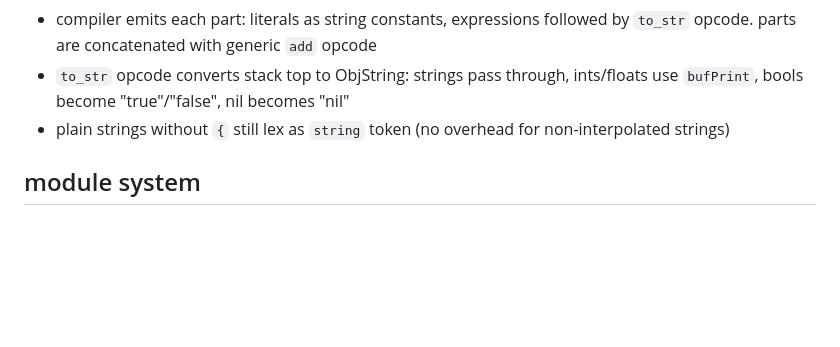
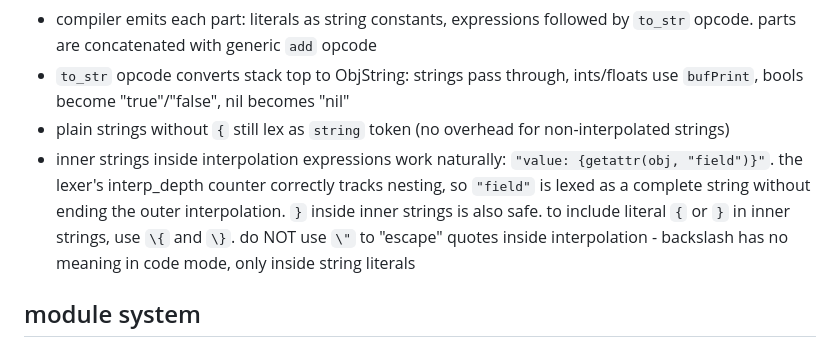
Before and after one commit to nvms/pyr, a Markdown page: INTERNALS.md, the part around the change. GitHub-like rendering; blank space fills up the shorter version.

Commit message:
docs: inner strings in interpolation work, update roadmap

```diff
--- a/INTERNALS.md
+++ b/INTERNALS.md
@@ -69,6 +69,7 @@ deep implementation notes for working on the compiler, VM, and runtime. read thi
 - compiler emits each part: literals as string constants, expressions followed by `to_str` opcode. parts are concatenated with generic `add` opcode
 - `to_str` opcode converts stack top to ObjString: strings pass through, ints/floats use `bufPrint`, bools become "true"/"false", nil becomes "nil"
 - plain strings without `{` still lex as `string` token (no overhead for non-interpolated strings)
+- inner strings inside interpolation expressions work naturally: `"value: {getattr(obj, "field")}"`. the lexer's interp_depth counter correctly tracks nesting, so `"field"` is lexed as a complete string without ending the outer interpolation. `}` inside inner strings is also safe. to include literal `{` or `}` in inner strings, use `\{` and `\}`. do NOT use `\"` to "escape" quotes inside interpolation - backslash has no meaning in code mode, only inside string literals
 
 ## module system
 
```
Also changed, not shown: CLAUDE.md (+2 -3 lines).
